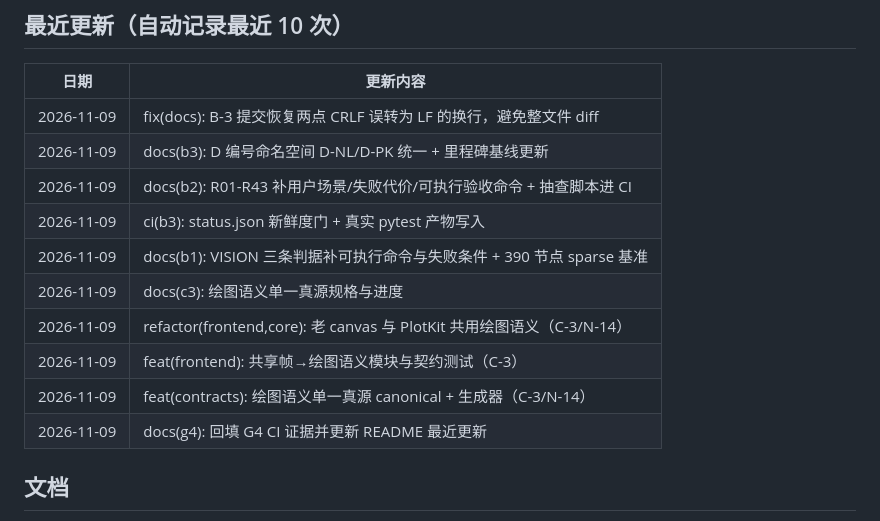
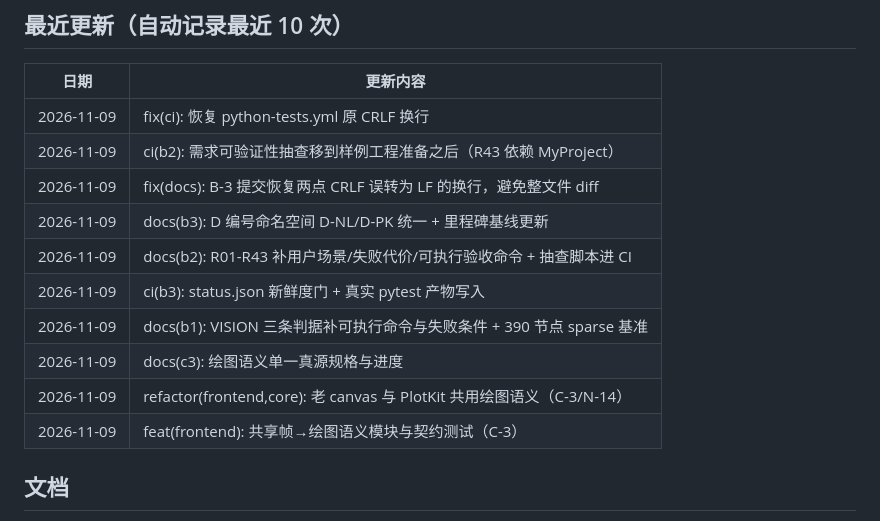
Before and after one commit to qgfn106-blip/NetLab, a Markdown page: README.md, the part around the change. GitHub-like rendering.

Commit message:
docs(readme): 更新最近 10 次记录（B-2 CI 修订）

```diff
--- a/README.md
+++ b/README.md
@@ -112,6 +112,8 @@ python -m netlab.desktop
 
 | 日期 | 更新内容 |
 |---|---|
+| 2026-11-09 | fix(ci): 恢复 python-tests.yml 原 CRLF 换行 |
+| 2026-11-09 | ci(b2): 需求可验证性抽查移到样例工程准备之后（R43 依赖 MyProject） |
 | 2026-11-09 | fix(docs): B-3 提交恢复两点 CRLF 误转为 LF 的换行，避免整文件 diff |
 | 2026-11-09 | docs(b3): D 编号命名空间 D-NL/D-PK 统一 + 里程碑基线更新 |
 | 2026-11-09 | docs(b2): R01-R43 补用户场景/失败代价/可执行验收命令 + 抽查脚本进 CI |
@@ -120,8 +122,6 @@ python -m netlab.desktop
 | 2026-11-09 | docs(c3): 绘图语义单一真源规格与进度 |
 | 2026-11-09 | refactor(frontend,core): 老 canvas 与 PlotKit 共用绘图语义（C-3/N-14） |
 | 2026-11-09 | feat(frontend): 共享帧→绘图语义模块与契约测试（C-3） |
-| 2026-11-09 | feat(contracts): 绘图语义单一真源 canonical + 生成器（C-3/N-14） |
-| 2026-11-09 | docs(g4): 回填 G4 CI 证据并更新 README 最近更新 |
 
 <!-- END LAST 10 UPDATES -->
 
```
